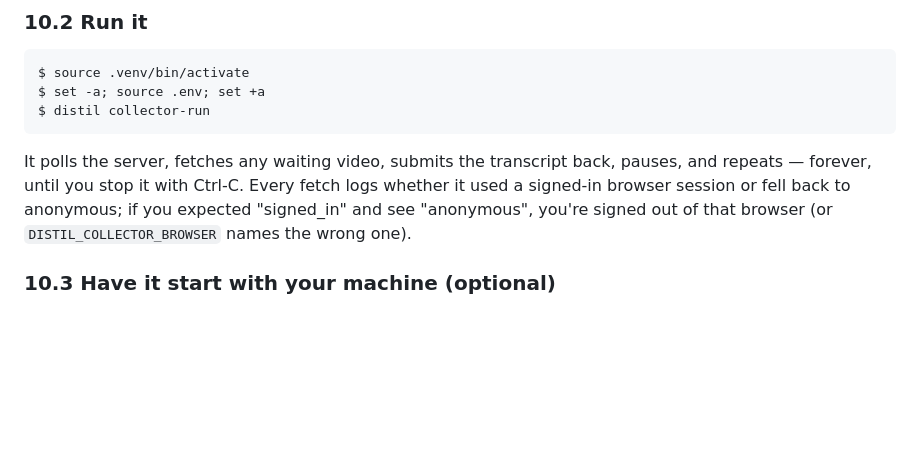
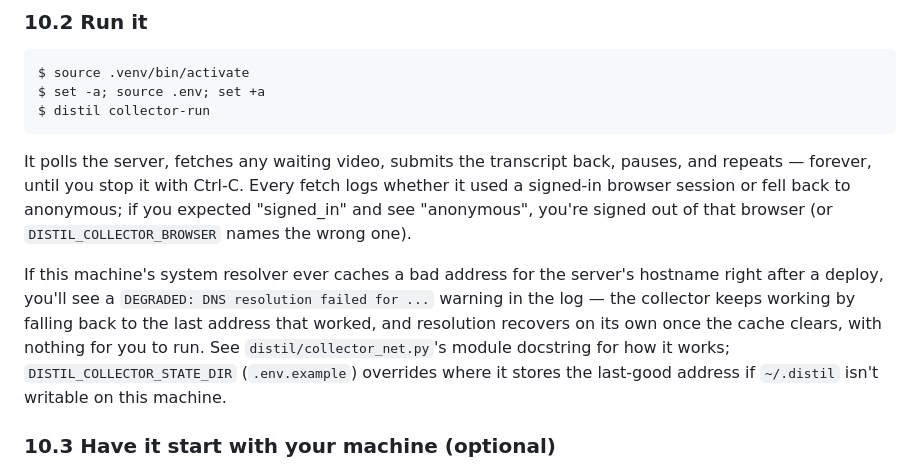
Before and after one commit to s13r-io/distil, a Markdown page: RUNBOOK.md, the part around the change. GitHub-like rendering; blank space fills up the shorter version.

```diff
--- a/RUNBOOK.md
+++ b/RUNBOOK.md
@@ -343,6 +343,13 @@ repeats — forever, until you stop it with Ctrl-C. Every fetch logs whether it
 browser session or fell back to anonymous; if you expected "signed_in" and see "anonymous",
 you're signed out of that browser (or `DISTIL_COLLECTOR_BROWSER` names the wrong one).
 
+If this machine's system resolver ever caches a bad address for the server's hostname right
+after a deploy, you'll see a `DEGRADED: DNS resolution failed for ...` warning in the log — the
+collector keeps working by falling back to the last address that worked, and resolution recovers
+on its own once the cache clears, with nothing for you to run. See `distil/collector_net.py`'s
+module docstring for how it works; `DISTIL_COLLECTOR_STATE_DIR` (`.env.example`) overrides where
+it stores the last-good address if `~/.distil` isn't writable on this machine.
+
 ### 10.3 Have it start with your machine (optional)
 
 A plain `launchd` job on macOS — two files, two commands, nothing to install. To remove it
```
Also changed, not shown: docs/TESTING.md (+8 -0 lines), docs/TRACKER.md (+2 -0 lines).
